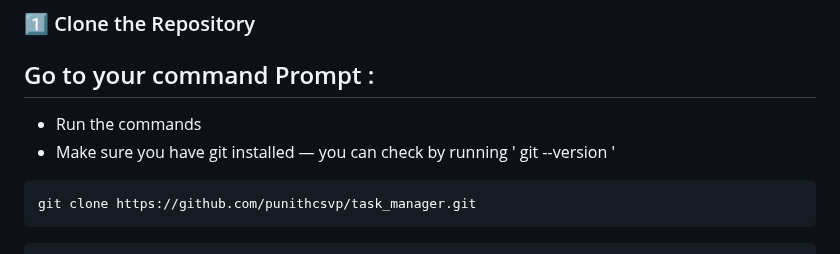
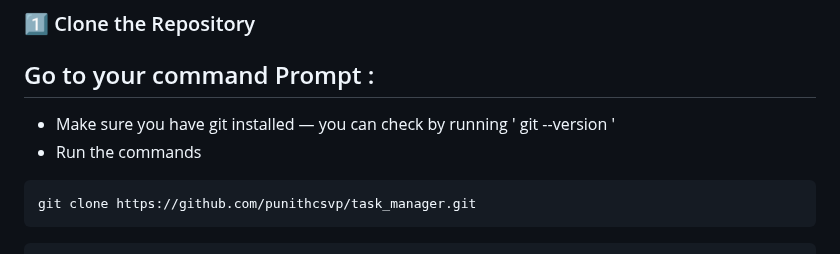
Before and after one commit to punithcsvp/task_manager, a Markdown page: README.md, the part around the change. Rendered like a GitHub page.

````diff
--- a/README.md
+++ b/README.md
@@ -23,8 +23,8 @@ Follow these steps to set up the project :
 ### 1️⃣ Clone the Repository
  ## Go to your command Prompt :
 
+   - Make sure you have git installed — you can check by running   ' git --version '
    - Run the commands
-   - Make sure you have git installed — you can check by running   ' git --version '
  ```bash
  git clone https://github.com/punithcsvp/task_manager.git
  ```
````
